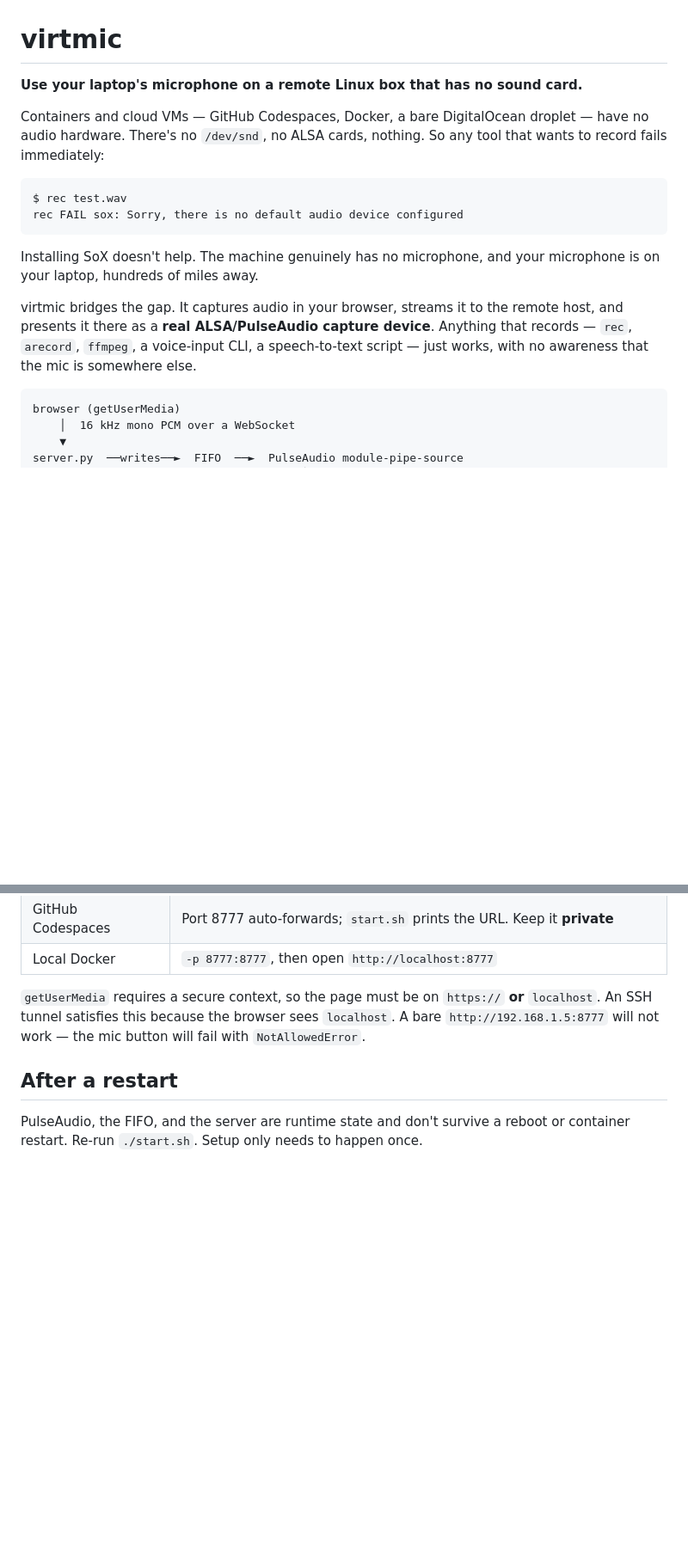
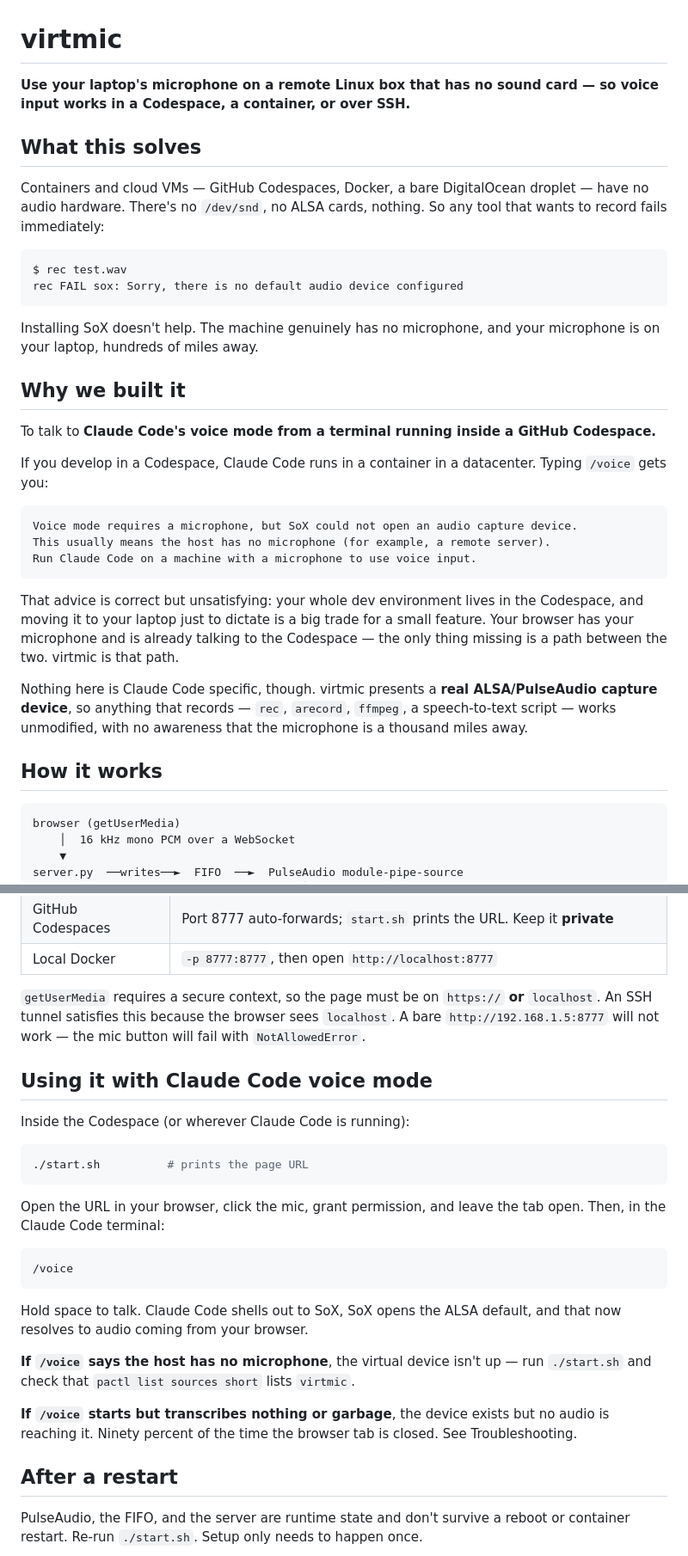
Before and after one commit to YosefDM/mictunnel, a Markdown page: README.md, 2 parts joined by grey strips. Shown at 86% size. Drawn GitHub-style; blank space fills up the shorter version.

Commit message:
docs: lead with the problem and the Claude Code voice-mode use case
Says plainly what this solves, why it was built (dictating to Claude
Code from a terminal inside a Codespace), and adds a section walking
through that setup end to end.

Co-Authored-By: Claude Opus 4.8 <noreply@anthropic.com>

````diff
--- a/README.md
+++ b/README.md
@@ -1,6 +1,8 @@
 # virtmic
 
-**Use your laptop's microphone on a remote Linux box that has no sound card.**
+**Use your laptop's microphone on a remote Linux box that has no sound card — so voice input works in a Codespace, a container, or over SSH.**
+
+## What this solves
 
 Containers and cloud VMs — GitHub Codespaces, Docker, a bare DigitalOcean droplet — have no audio hardware. There's no `/dev/snd`, no ALSA cards, nothing. So any tool that wants to record fails immediately:
 
@@ -11,7 +13,23 @@ rec FAIL sox: Sorry, there is no default audio device configured
 
 Installing SoX doesn't help. The machine genuinely has no microphone, and your microphone is on your laptop, hundreds of miles away.
 
-virtmic bridges the gap. It captures audio in your browser, streams it to the remote host, and presents it there as a **real ALSA/PulseAudio capture device**. Anything that records — `rec`, `arecord`, `ffmpeg`, a voice-input CLI, a speech-to-text script — just works, with no awareness that the mic is somewhere else.
+## Why we built it
+
+To talk to **Claude Code's voice mode from a terminal running inside a GitHub Codespace.**
+
+If you develop in a Codespace, Claude Code runs in a container in a datacenter. Typing `/voice` gets you:
+
+```
+Voice mode requires a microphone, but SoX could not open an audio capture device.
+This usually means the host has no microphone (for example, a remote server).
+Run Claude Code on a machine with a microphone to use voice input.
+```
+
+That advice is correct but unsatisfying: your whole dev environment lives in the Codespace, and moving it to your laptop just to dictate is a big trade for a small feature. Your browser has your microphone and is already talking to the Codespace — the only thing missing is a path between the two. virtmic is that path.
+
+Nothing here is Claude Code specific, though. virtmic presents a **real ALSA/PulseAudio capture device**, so anything that records — `rec`, `arecord`, `ffmpeg`, a speech-to-text script — works unmodified, with no awareness that the microphone is a thousand miles away.
+
+## How it works
 
 ```
 browser (getUserMedia)
@@ -61,6 +79,26 @@ The server listens on port `8777` on the remote host. Get to it however you norm
 | Local Docker | `-p 8777:8777`, then open `http://localhost:8777` |
 
 `getUserMedia` requires a secure context, so the page must be on `https://` **or** `localhost`. An SSH tunnel satisfies this because the browser sees `localhost`. A bare `http://192.168.1.5:8777` will not work — the mic button will fail with `NotAllowedError`.
+
+## Using it with Claude Code voice mode
+
+Inside the Codespace (or wherever Claude Code is running):
+
+```bash
+./start.sh          # prints the page URL
+```
+
+Open the URL in your browser, click the mic, grant permission, and leave the tab open. Then, in the Claude Code terminal:
+
+```
+/voice
+```
+
+Hold space to talk. Claude Code shells out to SoX, SoX opens the ALSA default, and that now resolves to audio coming from your browser.
+
+**If `/voice` says the host has no microphone**, the virtual device isn't up — run `./start.sh` and check that `pactl list sources short` lists `virtmic`.
+
+**If `/voice` starts but transcribes nothing or garbage**, the device exists but no audio is reaching it. Ninety percent of the time the browser tab is closed. See Troubleshooting.
 
 ## After a restart
 
````
